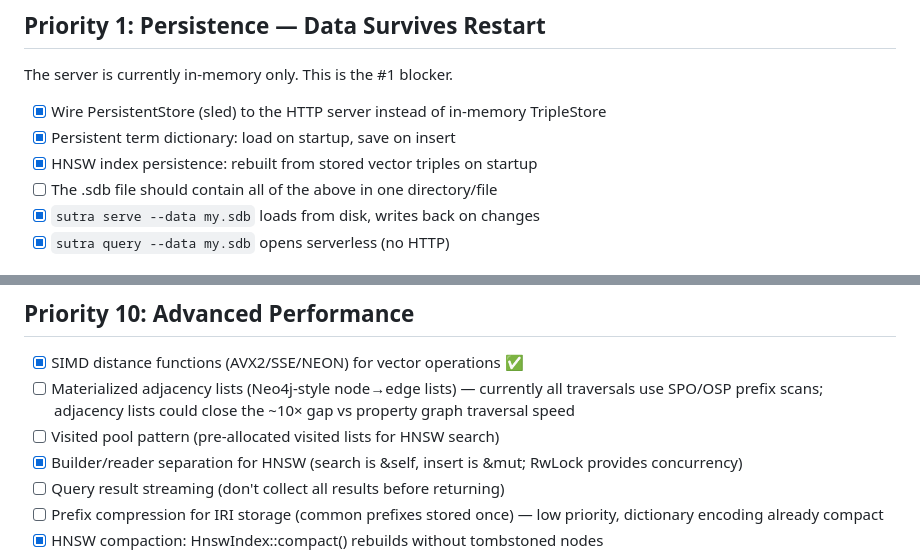
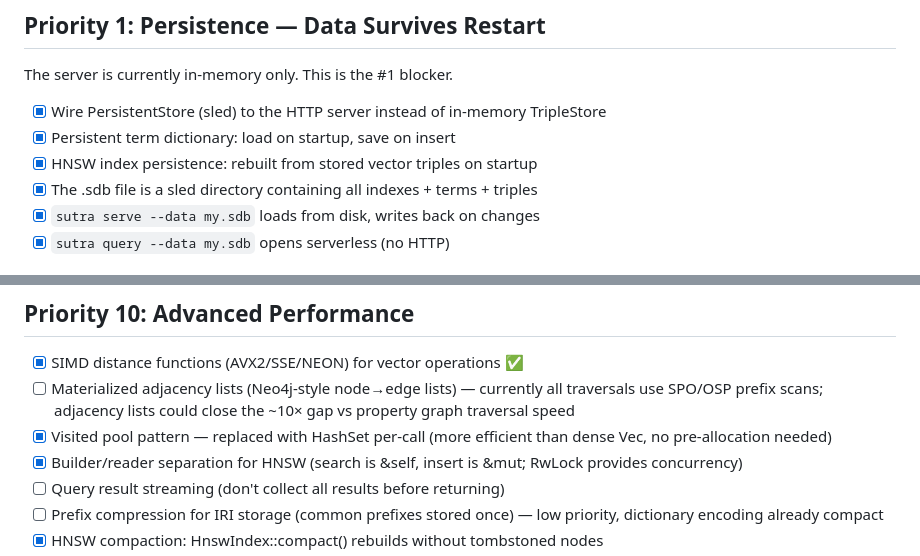
Before and after one commit to EmmaLeonhart/SutraDB, a Markdown page: TODO.md, 2 parts joined by grey strips. Drawn GitHub-style.

Commit message:
Update TODO: mark .sdb format and visited pool as done
.sdb is already a sled directory with all data. Visited pool was
replaced with HashSet which is more efficient.

Co-Authored-By: Claude Opus 4.6 (1M context) <noreply@anthropic.com>

```diff
--- a/TODO.md
+++ b/TODO.md
@@ -54,7 +54,7 @@ The server is currently in-memory only. This is the #1 blocker.
 - [x] Wire PersistentStore (sled) to the HTTP server instead of in-memory TripleStore
 - [x] Persistent term dictionary: load on startup, save on insert
 - [x] HNSW index persistence: rebuilt from stored vector triples on startup
-- [ ] The .sdb file should contain all of the above in one directory/file
+- [x] The .sdb file is a sled directory containing all indexes + terms + triples
 - [x] `sutra serve --data my.sdb` loads from disk, writes back on changes
 - [x] `sutra query --data my.sdb` opens serverless (no HTTP)
 
@@ -224,7 +224,7 @@ drift, tombstone accumulation.
 
 - [x] SIMD distance functions (AVX2/SSE/NEON) for vector operations ✅
 - [ ] Materialized adjacency lists (Neo4j-style node→edge lists) — currently all traversals use SPO/OSP prefix scans; adjacency lists could close the ~10× gap vs property graph traversal speed
-- [ ] Visited pool pattern (pre-allocated visited lists for HNSW search)
+- [x] Visited pool pattern — replaced with HashSet per-call (more efficient than dense Vec, no pre-allocation needed)
 - [x] Builder/reader separation for HNSW (search is &self, insert is &mut; RwLock provides concurrency)
 - [ ] Query result streaming (don't collect all results before returning)
 - [ ] Prefix compression for IRI storage (common prefixes stored once) — low priority, dictionary encoding already compact
```
